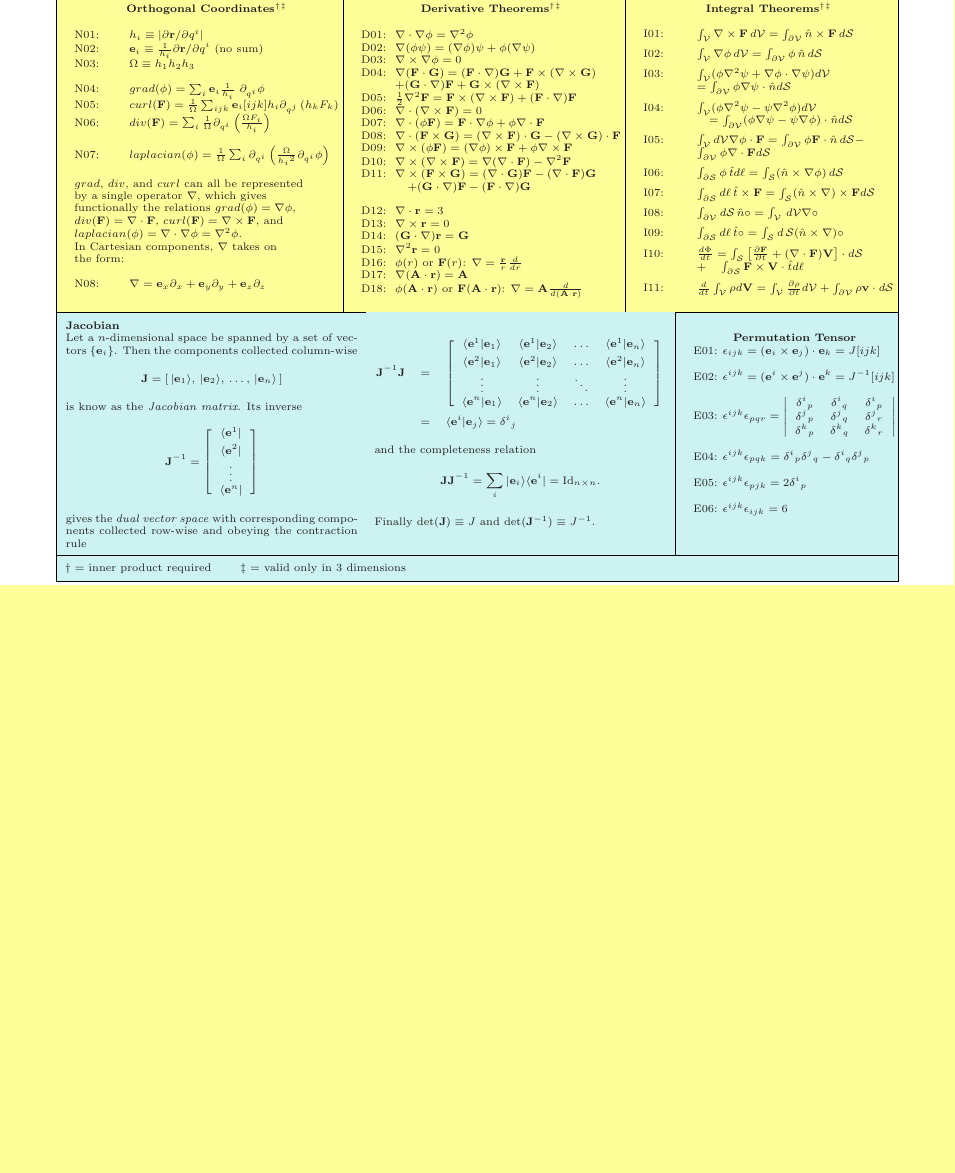
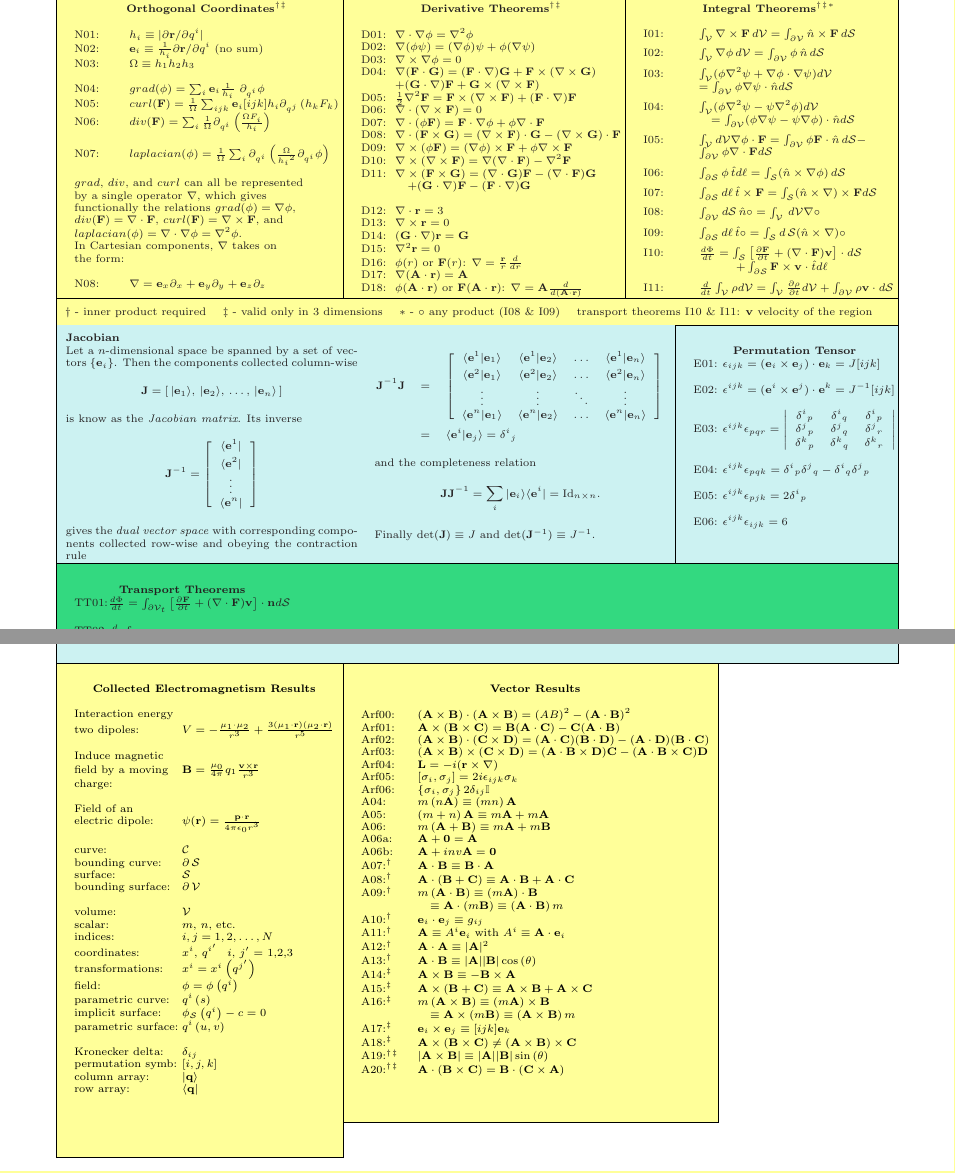
Before and after one commit to gravmath/Projects, a LaTeX document (LaTeX Docs/vec/vec.tex, which reads LaTeX Docs/vec/arfken.tex, LaTeX Docs/vec/eucl_geo_anal.tex): part of page 1 of 14 before the commit and two parts of pages 1 and 2 of 15 after it, the two joined at a grey line, cut at the place of the change, the shorter picture padded with empty space. Compiled offline with LaTeX, dvips and Ghostscript.

Commit message:
Updates to vec

```diff
--- /dev/null
+++ b/LaTeX Docs/vec/arfken.tex
@@ -0,0 +1,146 @@
+%Culling various relations from Arfken 2/20/12
+
+\null
+%%%%%%%%%%%%%%%%%%%%%%%%%%%%%%%%%%%%%%%%%%%%%%%%%%%%%%%%%%%%%%%%%%%%%%%%%%%%%%%
+%          Collection of Arfken Arcana
+%%%%%%%%%%%%%%%%%%%%%%%%%%%%%%%%%%%%%%%%%%%%%%%%%%%%%%%%%%%%%%%%%%%%%%%%%%%%%%%
+\textblockcolor{test}
+\begin{textblock*}{7.5in}(0mm,0mm)
+\begin{tabular*}{7.5in}{c @{\extracolsep{\fill}} c }
+       \tiny ~ & ~\\
+       \multicolumn{2}{c}{\normalsize \bf Afrken Arcana} \\
+       \tiny~ & ~\\
+\end{tabular*}
+\end{textblock*}
+
+%%%%%%%%%%%%%%%%%%%%%%%%%%%%%%%%%%%%%%%%%%%%%%%%%%%%%%%%%%%%%%%
+%          E&M Resulrs
+%%%%%%%%%%%%%%%%%%%%%%%%%%%%%%%%%%%%%%%%%%%%%%%%%%%%%%%%%%%%%%%
+\scriptsize
+\textblockcolor{LightYellow}
+\begin{textblock*}{65mm}(0mm,12.8mm)
+\begin{tabular*}{63mm}{l @{\extracolsep{\fill}} l}
+   & ~\\
+\multicolumn{2}{c}{\bf Collected Electromagnetism Results} \\
+   & ~\\
+Interaction energy  & \\
+two dipoles:         & $V = -\frac{{\mathbf \mu}_1 \cdot {\mathbf \mu}_2}{r^3}
+                           + \frac{3 ( {\mathbf \mu}_1 \cdot {\mathbf r} ) ( {\mathbf \mu}_2 \cdot {\mathbf r} )}{r^5}$\\
+                    & \\
+Induce magnetic     & \\
+field by a moving   & ${\mathbf B} = \frac{\mu_0}{4\pi} q_1 \frac{{\mathbf v} \times {\mathbf r} }{r^3}$\\
+charge:             & \\
+                    & \\
+Field of an         & \\
+electric dipole:    & $\psi(\mathbf r) = \frac{ {\mathbf p} \cdot {\mathbf r} }{ 4 \pi \epsilon_0 r^3}$\\
+                    & \\
+curve:              & ${\mathcal C}$\\
+bounding curve:     & $\partial \, {\mathcal S}$\\
+surface:            & ${\mathcal S}$\\
+bounding surface:   & $\partial \, {\mathcal V}$\\
+                    & ~\\
+volume:             & ${\mathcal V}$\\
+scalar:             & $m$, $n$, etc.\\
+indices:            & $i, j = 1, 2, \dots, N$\\
+coordinates:        & $x^i$, $q^{i'}$ \, $i$, $j'$ = 1,2,3\\
+transformations:    & $x^i = x^i \left( q^{j'} \right)$\\
+field:              & $\phi = \phi \left( q^i \right)$\\
+parametric curve:   & $q^i \left( s \right)$\\
+implicit surface:   & $\phi_{\mathcal S}\left(q^i \right)
+                      - c = 0$\\
+parametric surface: & $q^i\left(u,v\right)$\\
+                    & ~\\
+Kronecker delta:    & $\delta_{ij}$\\
+permutation symb:   & $[i,j,k]$\\
+column array:       & $| {\mathbf q} \rangle$\\
+row array:          & $\langle {\mathbf q} |$\\
+\end{tabular*}
+\vspace{11.56mm}
+\end{textblock*}
+
+%%%%%%%%%%%%%%%%%%%%%%%%%%%%%%%%%%%%%%%%%%%%%%%%%%%%%%%%%%%%%%%
+%          Vector Results
+%%%%%%%%%%%%%%%%%%%%%%%%%%%%%%%%%%%%%%%%%%%%%%%%%%%%%%%%%%%%%%%
+\scriptsize
+\textblockcolor{LightYellow}
+\begin{textblock*}{85mm}(64.85mm,12.8mm)
+\begin{tabular*}{83mm}{l @{\extracolsep{\fill}} l}
+   & ~\\
+\multicolumn{2}{c}{\bf Vector Results} \\
+   & ~\\
+Arf00:                & $( {\mathbf A} \times {\mathbf B}) \cdot ( {\mathbf A} \times {\mathbf B}) = (AB)^2 - ({\mathbf A} \cdot {\mathbf B})^2$ \\
+Arf01:                & ${\mathbf A} \times ({\mathbf B} \times {\mathbf C}) =   {\mathbf B} ( {\mathbf A} \cdot {\mathbf C} )
+                                                                               - {\mathbf C} ( {\mathbf A} \cdot {\mathbf B} )$ \\
+Arf02:                & $( {\mathbf A} \times {\mathbf B} ) \cdot ( {\mathbf C} \times {\mathbf D} )
+                           = ( {\mathbf A} \cdot {\mathbf C} )( {\mathbf B} \cdot {\mathbf D} )
+                           - ( {\mathbf A} \cdot {\mathbf D} )( {\mathbf B} \cdot {\mathbf C} )$\\
+Arf03:                & $ ( {\mathbf A} \times {\mathbf B} ) \times ( {\mathbf C} \times {\mathbf D} )
+                           = ( {\mathbf A} \cdot {\mathbf B} \times {\mathbf D} ) {\mathbf C}
+                           - ( {\mathbf A} \cdot {\mathbf B} \times {\mathbf C} ) {\mathbf D}$\\
+Arf04:                & ${\mathbf L} = - i ( {\mathbf r} \times {\mathbf \nabla} ) $\\
+Arf05:                & $\left[ \sigma_i, \sigma_j \right] = 2 i \epsilon_{ijk} \sigma_k$\\
+Arf06:                & $\left\{ \sigma_i , \sigma_j \right\} 2 \delta_{ij} {\mathbb I}$\\
+A04:                  & $ m \left( n {\mathbf A} \right)
+                        \equiv \left( m n \right) {\mathbf A}$\\
+A05:                  & $\left( m + n \right) {\mathbf A}
+                        \equiv m {\mathbf A} + m {\mathbf A}$\\
+A06:                  & $m \left( {\mathbf A} + {\mathbf B} \right)
+                        \equiv m {\mathbf A} + m {\mathbf B}$\\
+A06a:                 & ${\mathbf A} + {\mathbf 0} = {\mathbf A}$\\
+A06b:                 & ${\mathbf A} + inv{\mathbf A} = {\mathbf 0}$\\
+A07:${}^\dagger$      & ${\mathbf A} \cdot {\mathbf B}
+                        \equiv {\mathbf B} \cdot {\mathbf A}$\\
+A08:${}^\dagger$      & ${\mathbf A} \cdot \left( {\mathbf B}
+                        + {\mathbf C} \right)
+                        \equiv {\mathbf A} \cdot {\mathbf B}
+                        + {\mathbf A} \cdot {\mathbf C}$\\
+A09:${}^\dagger$      & $m \left( {\mathbf A} \cdot
+                        {\mathbf B} \right)
+                        \equiv \left( m {\mathbf A} \right)
+                        \cdot {\mathbf B}$\\
+					  & \quad $ \equiv {\mathbf A} \cdot
+                        \left( m {\mathbf B} \right)
+                        \equiv \left( {\mathbf A} \cdot
+                        {\mathbf B} \right) m$\\
+A10:${}^\dagger$      & ${\mathbf e}_i \cdot {\mathbf e}_j
+                        \equiv g_{ij}$\\
+A11:${}^\dagger$      & ${\mathbf A} \equiv A^i {\mathbf e}_i$
+                        with $A^i \equiv {\mathbf A}
+                        \cdot {\mathbf e}_i$\\
+A12:${}^\dagger$      & ${\mathbf A} \cdot {\mathbf A}
+                        \equiv |{\mathbf A}|^2$\\
+A13:${}^\dagger$      & ${\mathbf A} \cdot {\mathbf B}
+                        \equiv | {\mathbf A} | | {\mathbf B} |
+                        \cos \left( \theta \right)$\\
+A14:${}^\ddag$        & ${\mathbf A} \times {\mathbf B}
+                        \equiv - {\mathbf B} \times {\mathbf A}$\\
+A15:${}^\ddag$        & ${\mathbf A} \times \left( {\mathbf B}
+                        + {\mathbf C} \right)
+                        \equiv {\mathbf A} \times {\mathbf B}
+                        + {\mathbf A} \times {\mathbf C}$\\
+A16:${}^\ddag$        & $m \left( {\mathbf A} \times
+                        {\mathbf B} \right)
+                         \equiv \left( m {\mathbf A} \right)
+                        \times {\mathbf B}$\\
+                      & $\quad \equiv {\mathbf A} \times
+                        \left( m {\mathbf B} \right)
+				  	    \equiv \left( {\mathbf A} \times
+                        {\mathbf B} \right) m$\\
+A17:${}^\ddag$        & $ {\mathbf e}_i \times
+                       {\mathbf e}_j \equiv [ijk] {\mathbf e}_k$\\
+A18:${}^\ddag$        & ${\mathbf A} \times
+                        \left( {\mathbf B} \times
+                        {\mathbf C} \right)
+                        \neq \left( {\mathbf A} \times
+                        {\mathbf B} \right) \times
+                        {\mathbf C}$\\
+A19:${}^\dag{}^\ddag$ & $| {\mathbf A} \times {\mathbf B} |
+                        \equiv |{\mathbf A}| |{\mathbf B}|
+                        \sin \left( \theta \right)$\\
+A20:${}^\dag{}^\ddag$ & ${\mathbf A} \cdot( {\mathbf B} \times {\mathbf C} )
+                       ={\mathbf B} \cdot( {\mathbf C} \times {\mathbf A} )$\\
+\end{tabular*}
+\vspace{7.85mm}
+\end{textblock*}
+
+\newpage
--- a/LaTeX Docs/vec/eucl_geo_anal.tex
+++ b/LaTeX Docs/vec/eucl_geo_anal.tex
@@ -326,24 +330,39 @@ I09: & $ \int_{\partial {\mathcal S}} d \ell \,
       {\mathcal S} ( {\hat n} \times \nabla )\circ$\vspace{1.5mm}\\
 I10: & $\frac{d \Phi}{dt} = \int_{{\mathcal S}}
                            \left[  \frac{\partial {\mathbf F}}{\partial t}
-                                 + ( \nabla \cdot {\mathbf F} ) {\mathbf V}
+                                 + ( \nabla \cdot {\mathbf F} ) {\mathbf v}
                            \right] \cdot d {\mathcal S}$ \\
-     & $ + \quad \int_{\partial {\mathcal S}}
-           {\mathbf F} \times {\mathbf V} \cdot {\hat t} d \ell$\vspace{1.5mm}\\
-I11: & $\frac{d }{dt} \int_{\mathcal V} \rho d {\mathbf V} =
+     & $ \quad \quad \quad + \int_{\partial {\mathcal S}}
+           {\mathbf F} \times {\mathbf v} \cdot {\hat t} d \ell$\vspace{1.5mm}\\
+I11: & $\frac{d }{dt} \int_{\mathcal V} \rho d {\mathcal V} =
         \int_{\mathcal V} \frac{\partial \rho}{\partial t} d {\mathcal V}
         + \int_{\partial {\mathcal V}} \rho {\mathbf v} \cdot d {\mathcal S}$\\
 \end{tabular*}
 \vspace{1.5mm}
 \end{textblock*}
 
-\begin{textblock*}{140.15mm}(0mm,170mm)
- \vspace{51.05mm}
+%%%%%%%%%%%%%%%%%%%%%%%%%%%%%%%%%%%%%%%%%%%%%%%%%%%%%%%%%%%%%%%
+%          Caveats as Footnotes
+%%%%%%%%%%%%%%%%%%%%%%%%%%%%%%%%%%%%%%%%%%%%%%%%%%%%%%%%%%%%%%%
+\TPshowboxestrue
+\textblockcolor{LightYellow}
+\begin{textblock*}{7.5in}(0mm,173mm)
+  $\dag$ - inner product required \quad $\ddag$ - valid only in 3 dimensions
+    \quad $*$ - $\circ$ any product (I08 \& I09) \quad transport theorems I10 \& I11: ${\mathbf v}$ velocity of the region
 \end{textblock*}
 
+%%%%%%%%%%%%%%%%%%%%%%%%%%%%%%%%%%%%%%%%%%%%%%%%%%%%%%%%%%%%%%%
+%          Jacobian
+%%%%%%%%%%%%%%%%%%%%%%%%%%%%%%%%%%%%%%%%%%%%%%%%%%%%%%%%%%%%%%%
+%frame box
+\TPshowboxestrue
+\begin{textblock*}{140.15mm}(0mm,179.00mm)
+ \vspace{51.3mm}
+\end{textblock*}
 
+%first column box
 \TPshowboxesfalse
-\begin{textblock*}{70mm}(0.2mm,170.2mm)
+\begin{textblock*}{70mm}(0.2mm,179.15mm)
 {\centering \bf Jacobian}\\
   Let a $n$-dimensional space be spanned by a
   set of vectors $\{{\mathbf e}_i \}$.
@@ -402,16 +423,19 @@ E06: & $\epsilon^{ijk} \epsilon_{ijk} = 6$
 \end{textblock*}
 
 
-%\begin{textblock*}
-%A vector is uniquely specified by givings its divergence and curl within a reqion and its
-%normal component over the boundary.
-
-%\emph{Helmholtz's Theorem:} A vector with both source and circulation densities vanishing at inifinity
-%may be written as the sum of two parts, one of which is irrotational, the other solenoidal ---
-%$\mathbf{V} = - {\mathbf \nabla} \phi + \nabla \times {\mathbf A}$.
-%\end{textblock*}
-
-\begin{textblock*}{7.5in}(0mm,224.90mm)
-  $\dag$ = inner product required \quad \quad $\ddag$ = valid only in 3 dimensions
+%%%%%%%%%%%%%%%%%%%%%%%%%%%%%%%%%%%%%%%%%%%%%%%%%%%%%%%%%%%%%%%
+%          Two Theorems: Vector Decomposition & Helmholtz
+%%%%%%%%%%%%%%%%%%%%%%%%%%%%%%%%%%%%%%%%%%%%%%%%%%%%%%%%%%%%%%%
+\textblockcolor{MintGreen}
+\begin{textblock*}{7.5in}(0mm,233mm)
+\begin{tabular*}{50mm}{l @{\extracolsep{\fill}} l}
+    & \\
+  \multicolumn{2}{c}{\bf Transport Theorems}\\
+TT01: & $\frac{d \Phi}{d t} = \int_{\partial {\mathcal V}_t}
+                                      \left[ \frac{\partial \mathbf F}{\partial t}
+                                           + (\nabla \cdot {\mathbf F} ){\mathbf v} \right] \cdot {\mathbf n} d {\mathcal S}$  \\
+& \\
+TT02: & $\frac{d}{d t} \int_{\mathcal V} \rho  $
+  \end{tabular*}
 \end{textblock*}
 \newpage
--- a/LaTeX Docs/vec/vec.tex
+++ b/LaTeX Docs/vec/vec.tex
@@ -19,6 +19,8 @@
 
 \TPshowboxestrue
 \TPMargin{2mm}
+\pagestyle{empty}
+
 \begin{document}
 
 
```
Also changed, not shown: LaTeX Docs/vec/eucl_geo_anal.tex (30 more changed lines), LaTeX Docs/vec/vec.tex (1 more changed lines).
